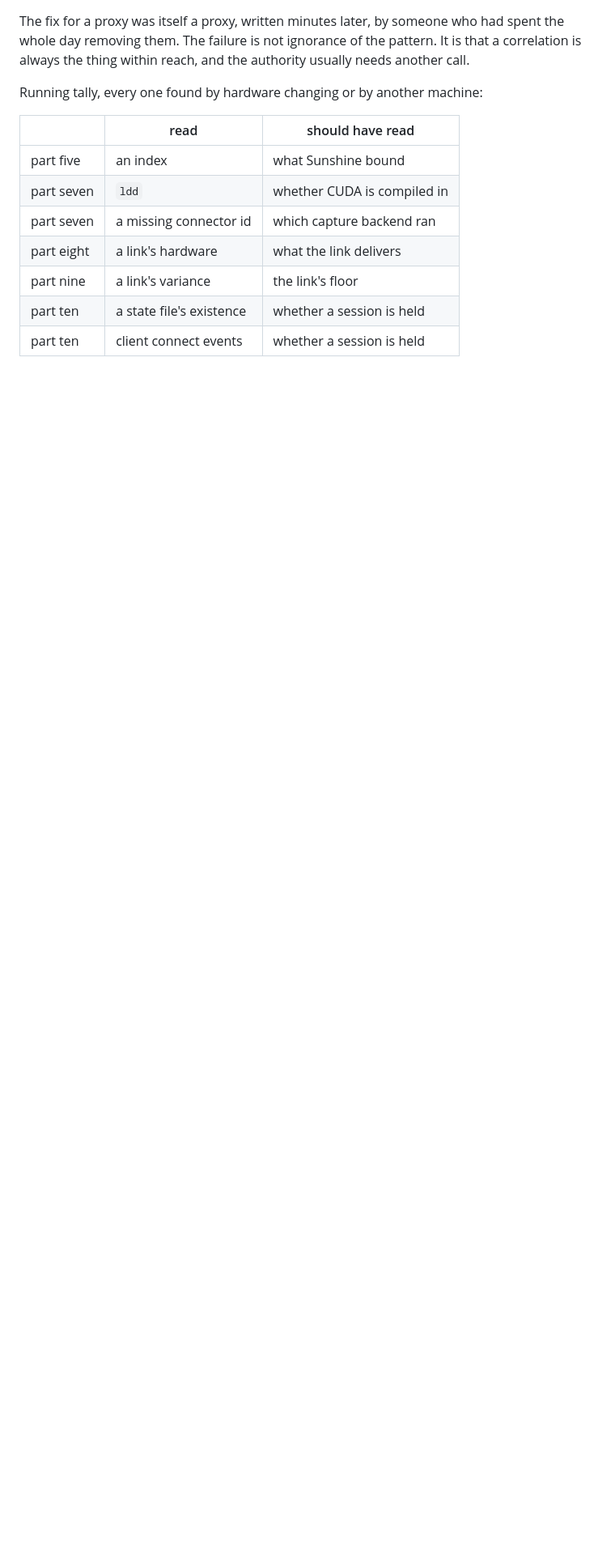
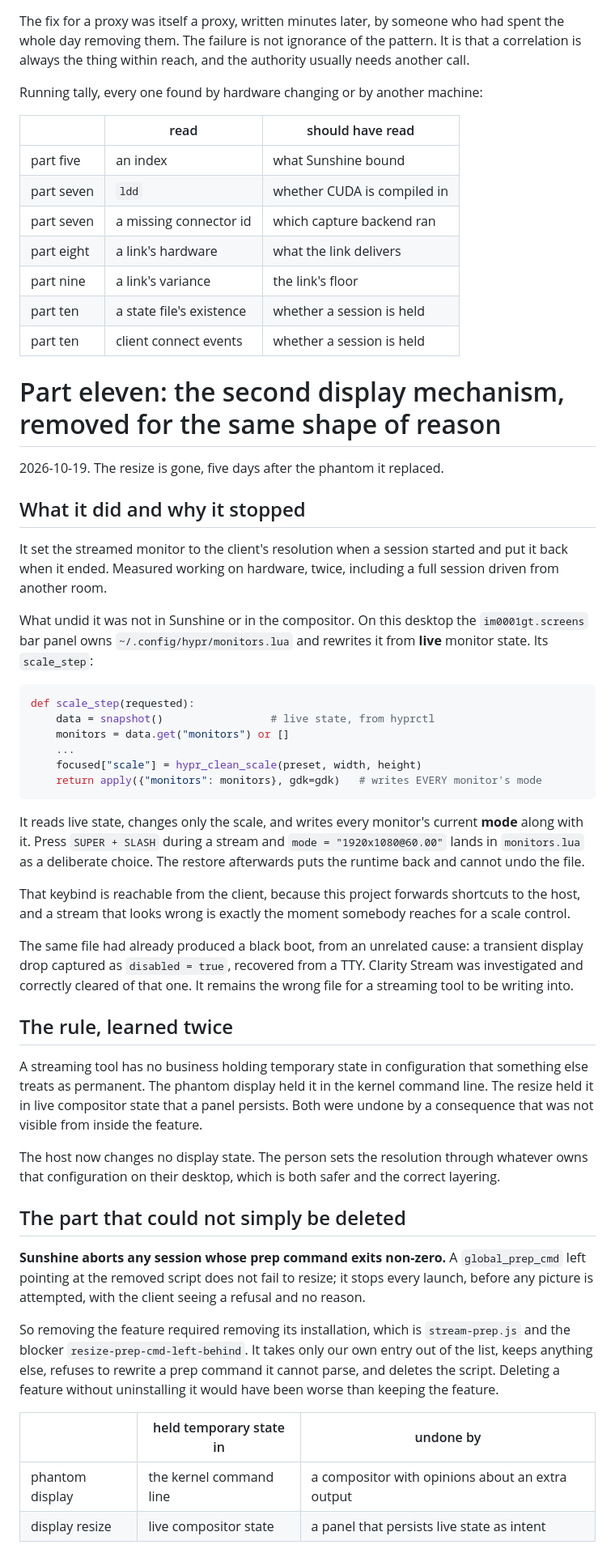
Before and after one commit to FromChaosComesClarity/ClarityStream, a Markdown page: docs/DIAGNOSIS.md, the part around one of its changes. Shown at 81% size. Rendered like a GitHub page; blank space fills up the shorter version.

Commit message:
Close the loop in the docs on the resize removal
Co-Authored-By: Claude Opus 5 <noreply@anthropic.com>

````diff
--- a/docs/DIAGNOSIS.md
+++ b/docs/DIAGNOSIS.md
@@ -851,3 +852,70 @@ Running tally, every one found by hardware changing or by another machine:
 | part nine | a link's variance | the link's floor |
 | part ten | a state file's existence | whether a session is held |
 | part ten | client connect events | whether a session is held |
+
+# Part eleven: the second display mechanism, removed for the same shape of reason
+
+2026-10-19. The resize is gone, five days after the phantom it replaced.
+
+## What it did and why it stopped
+
+It set the streamed monitor to the client's resolution when a session started
+and put it back when it ended. Measured working on hardware, twice, including
+a full session driven from another room.
+
+What undid it was not in Sunshine or in the compositor. On this desktop the
+`im0001gt.screens` bar panel owns `~/.config/hypr/monitors.lua` and rewrites
+it from **live** monitor state. Its `scale_step`:
+
+```python
+def scale_step(requested):
+    data = snapshot()                 # live state, from hyprctl
+    monitors = data.get("monitors") or []
+    ...
+    focused["scale"] = hypr_clean_scale(preset, width, height)
+    return apply({"monitors": monitors}, gdk=gdk)   # writes EVERY monitor's mode
+```
+
+It reads live state, changes only the scale, and writes every monitor's
+current **mode** along with it. Press `SUPER + SLASH` during a stream and
+`mode = "1920x1080@60.00"` lands in `monitors.lua` as a deliberate choice. The
+restore afterwards puts the runtime back and cannot undo the file.
+
+That keybind is reachable from the client, because this project forwards
+shortcuts to the host, and a stream that looks wrong is exactly the moment
+somebody reaches for a scale control.
+
+The same file had already produced a black boot, from an unrelated cause: a
+transient display drop captured as `disabled = true`, recovered from a TTY.
+Clarity Stream was investigated and correctly cleared of that one. It remains
+the wrong file for a streaming tool to be writing into.
+
+## The rule, learned twice
+
+A streaming tool has no business holding temporary state in configuration that
+something else treats as permanent. The phantom display held it in the kernel
+command line. The resize held it in live compositor state that a panel
+persists. Both were undone by a consequence that was not visible from inside
+the feature.
+
+The host now changes no display state. The person sets the resolution through
+whatever owns that configuration on their desktop, which is both safer and the
+correct layering.
+
+## The part that could not simply be deleted
+
+**Sunshine aborts any session whose prep command exits non-zero.** A
+`global_prep_cmd` left pointing at the removed script does not fail to resize;
+it stops every launch, before any picture is attempted, with the client seeing
+a refusal and no reason.
+
+So removing the feature required removing its installation, which is
+`stream-prep.js` and the blocker `resize-prep-cmd-left-behind`. It takes only
+our own entry out of the list, keeps anything else, refuses to rewrite a prep
+command it cannot parse, and deletes the script. Deleting a feature without
+uninstalling it would have been worse than keeping the feature.
+
+| | held temporary state in | undone by |
+| --- | --- | --- |
+| phantom display | the kernel command line | a compositor with opinions about an extra output |
+| display resize | live compositor state | a panel that persists live state as intent |
````
Also changed, not shown: other parts of docs/DIAGNOSIS.md (+3 -2 lines), docs/RECIPES.md (+2 -2 lines).
